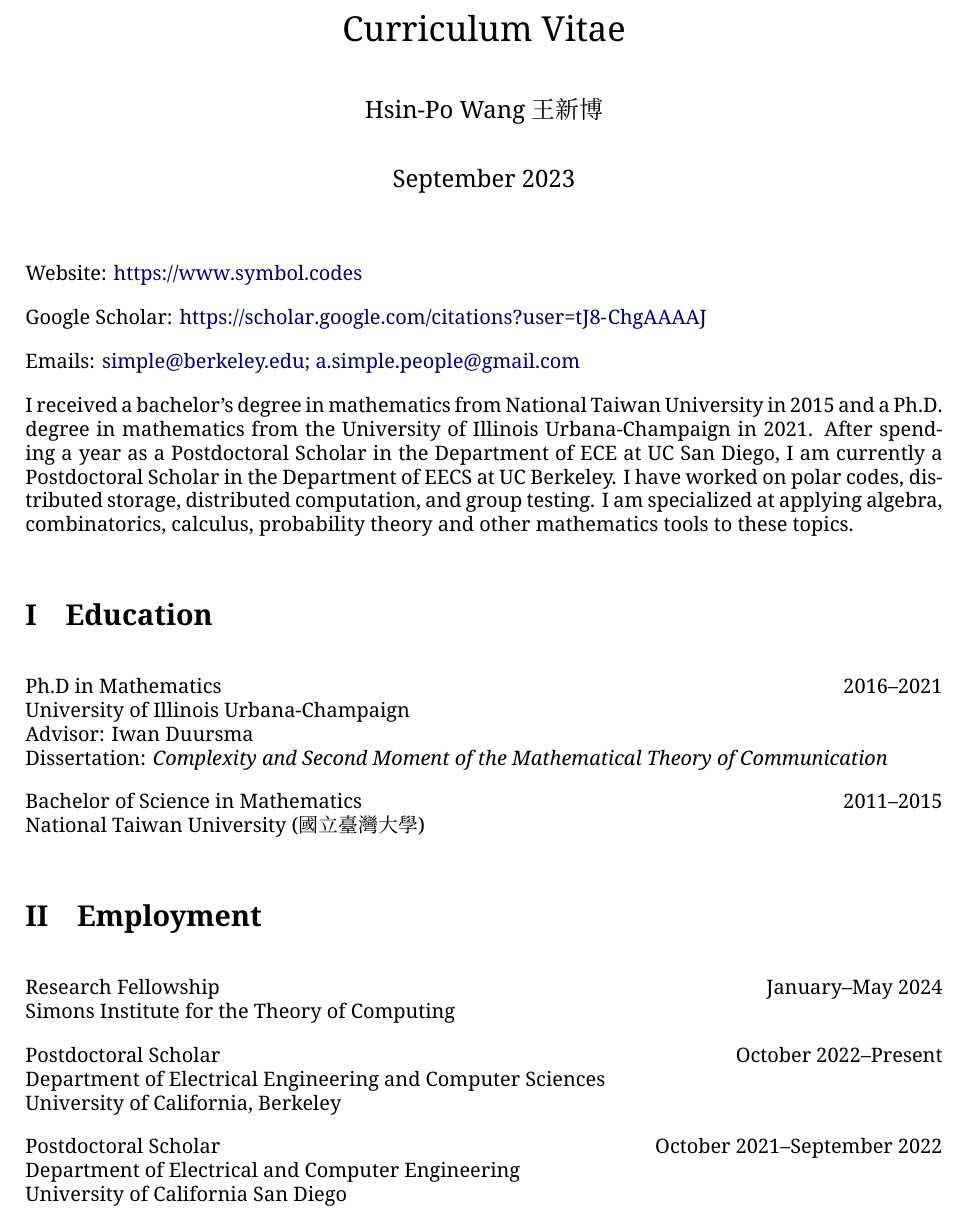
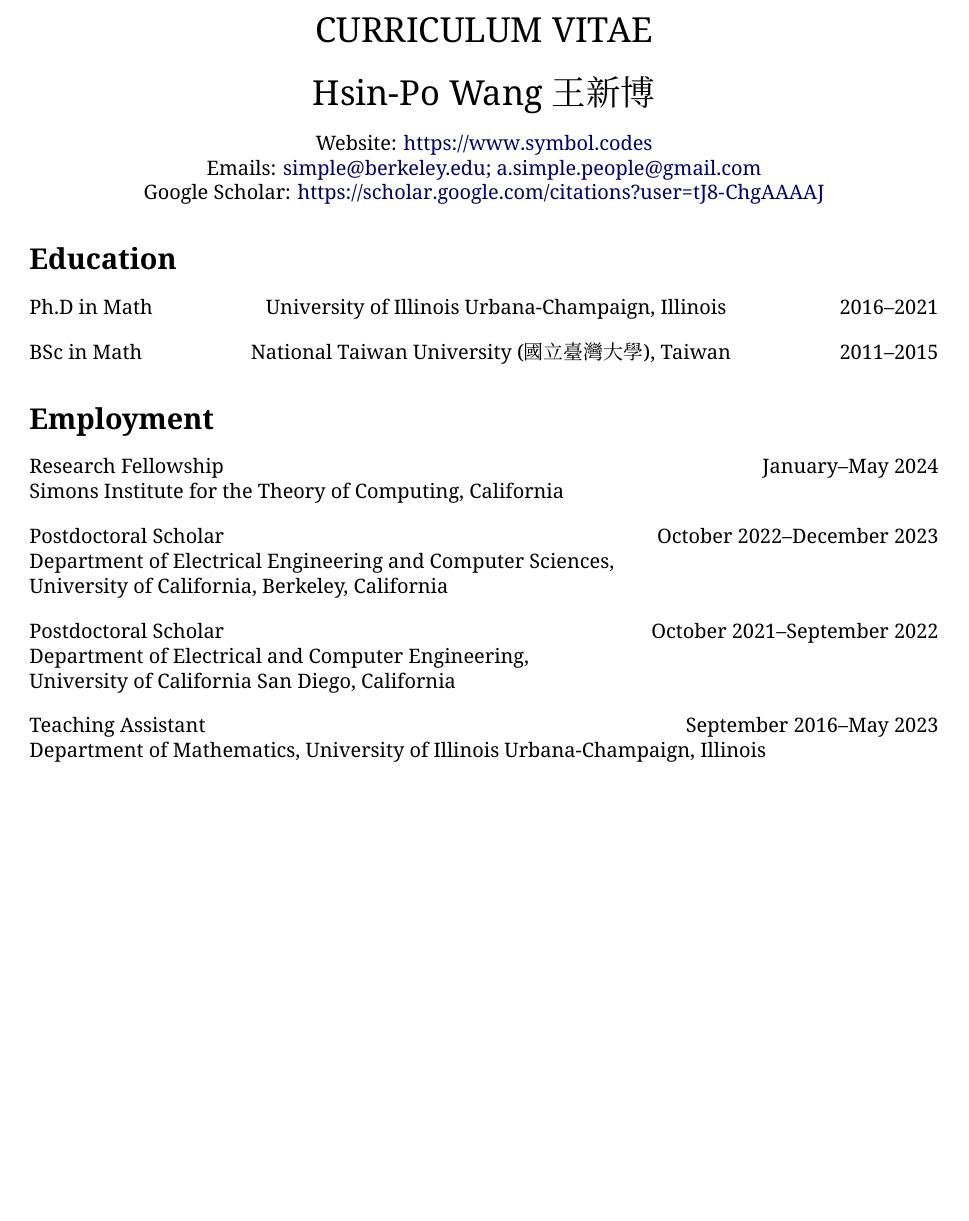
Before and after one commit to Symbol1/Symbol1.github.io, a LaTeX CV (cv/cv Hsin-Po WANG.tex): part of page 1 of 3 before the commit and part of page 1 of 2 after it, cut at the place of the change, the shorter picture padded with empty space. The pictures show the PDF file cv/cv Hsin-Po WANG.pdf that the author committed with the source.

Commit message:
compact cv

```diff
--- a/cv/cv Hsin-Po WANG.tex
+++ b/cv/cv Hsin-Po WANG.tex
@@ -31,7 +38,9 @@
                                 \author
                      {Hsin-Po Wang {\zhfamily 王新博}}
 
-                         \def\day#1\year{\year}
+\leftskip0pt plus1fill
+\rightskip0pt plus1fill
+\fs3
 
-                               \maketitle
+                            CURRICULUM VITAE
 
@@ -39,41 +48,38 @@ Website: \url{https://www.symbol.codes}
 
-Google Scholar:
-            \url{https://scholar.google.com/citations?user=tJ8-ChgAAAAJ}
+\fs0
 
-Emails: \email{simple@berkeley.edu; a.simple.people@gmail.com}
+                Website: \url{https://www.symbol.codes}
+                                   \\
+                        Emails: \href{mailto:#1}
+            {simple@berkeley.edu; a.simple.people@gmail.com}
+                                   \\
+                            Google Scholar:
+      \url{https://scholar.google.com/citations?user=tJ8-ChgAAAAJ}
 
-I received a bachelor's degree in mathematics from National Taiwan
-University in 2015 and a Ph.D. degree in mathematics from the University
-of Illinois Urbana-Champaign in 2021.  After spending a year as a
-Postdoctoral Scholar in the Department of ECE at UC San Diego, I am
-currently a Postdoctoral Scholar in the Department of EECS at UC
-Berkeley.  I have worked on polar codes, distributed storage,
-distributed computation, and group testing.  I am specialized at
-applying algebra, combinatorics, calculus, probability theory
-and other mathematics tools to these topics.
-
+\leftskip0pt
+\rightskip0pt
+\fs0\selectfont
 
 \section{Education}
 
-Ph.D in Mathematics                                 \hfill 2016--2021 \\
-University of Illinois Urbana-Champaign                               \\
-Advisor: Iwan Duursma                                                 \\
-Dissertation: \emph{Complexity and Second Moment
-of the Mathematical Theory of Communication}
+Ph.D in Math
+\hfill University of Illinois Urbana-Champaign, Illinois
+\hfill 2016--2021
 
-Bachelor of Science in Mathematics                  \hfill 2011--2015 \\
-National Taiwan University ({\zhfamily 國立臺灣大學})
+BSc in Math
+\hfill National Taiwan University ({\zhfamily 國立臺灣大學}), Taiwan
+\hfill 2011--2015
 
 \section{Employment}
 
 Research Fellowship                          \hfill January--May 2024 \\
-Simons Institute for the Theory of Computing
+Simons Institute for the Theory of Computing, California
 
-Postdoctoral Scholar                     \hfill October 2022--Present \\
-Department of Electrical Engineering and Computer Sciences            \\
-University of California, Berkeley
+Postdoctoral Scholar               \hfill October 2022--December 2023 \\
+Department of Electrical Engineering and Computer Sciences, \\
+University of California, Berkeley, California
 
 Postdoctoral Scholar              \hfill October 2021--September 2022 \\
-Department of Electrical and Computer Engineering                     \\
-University of California San Diego
+Department of Electrical and Computer Engineering, \\
+University of California San Diego, California
 
@@ -88,9 +86,6 @@ University of California San Diego
-• Polar codes
-• Distributed storage
-• Distributed computation
-• Group testing
-• Applications of algebra, combinatorics, calculus, probability theory
-  and other mathematics tools
+Teaching Assistant                    \hfill September 2016--May 2023 \\
+Department of Mathematics,
+University of Illinois Urbana-Champaign, Illinois
 
 \section{Awards and Honors}
 
```
Also changed, not shown: cv/cv Hsin-Po WANG.pdf, cv/cv Hsin-Po WANG.tex (40 more changed lines).
